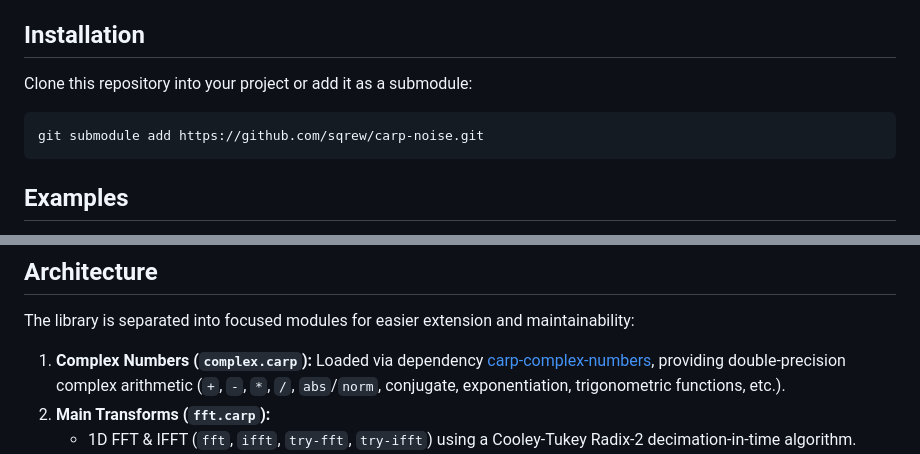
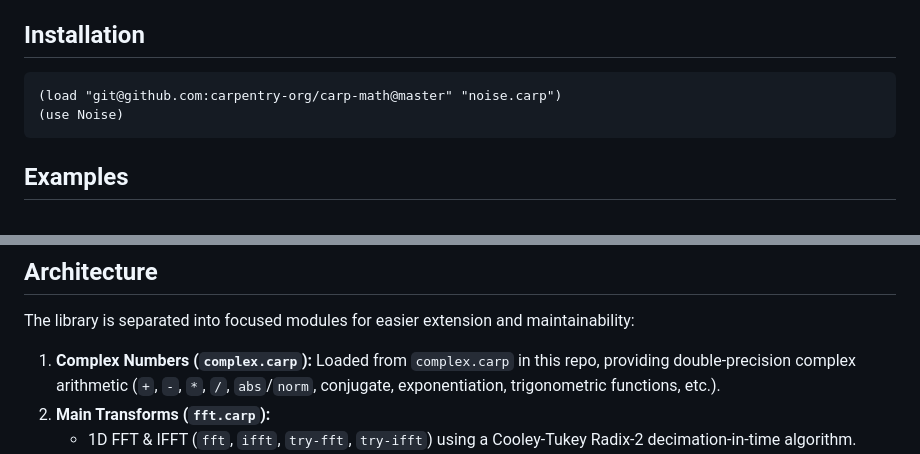
Before and after one commit to carpentry-org/carp-math, a Markdown page: README.md, 2 parts joined by grey strips. GitHub-like rendering.

Commit message:
repoint the last two readme references at this repo

````diff
--- a/README.md
+++ b/README.md
@@ -121,10 +121,9 @@ A fast, seeded Simplex Noise implementation for the [Carp](https://github.com/ca
 
 ## Installation
 
-Clone this repository into your project or add it as a submodule:
-
-```bash
-git submodule add https://github.com/sqrew/carp-noise.git
+```clojure
+(load "git@github.com:carpentry-org/carp-math@master" "noise.carp")
+(use Noise)
 ```
 
 
@@ -163,7 +162,7 @@ A robust, double-precision Fast Fourier Transform (FFT) and Digital Signal Proce
 
 The library is separated into focused modules for easier extension and maintainability:
 
-1. **Complex Numbers (`complex.carp`):** Loaded via dependency [carp-complex-numbers](https://github.com/sqrew/carp-complex-numbers), providing double-precision complex arithmetic (`+`, `-`, `*`, `/`, `abs`/`norm`, conjugate, exponentiation, trigonometric functions, etc.).
+1. **Complex Numbers (`complex.carp`):** Loaded from `complex.carp` in this repo, providing double-precision complex arithmetic (`+`, `-`, `*`, `/`, `abs`/`norm`, conjugate, exponentiation, trigonometric functions, etc.).
 2. **Main Transforms (`fft.carp`):**
    - 1D FFT & IFFT (`fft`, `ifft`, `try-fft`, `try-ifft`) using a Cooley-Tukey Radix-2 decimation-in-time algorithm.
    - Real FFT (`rfft`, `rfft-one-sided`) and Complex-to-Real IFFT (`irfft`) which takes a one-sided spectrum (size $N/2 + 1$) and automatically reconstructs Hermitian symmetry before transforming.
````
